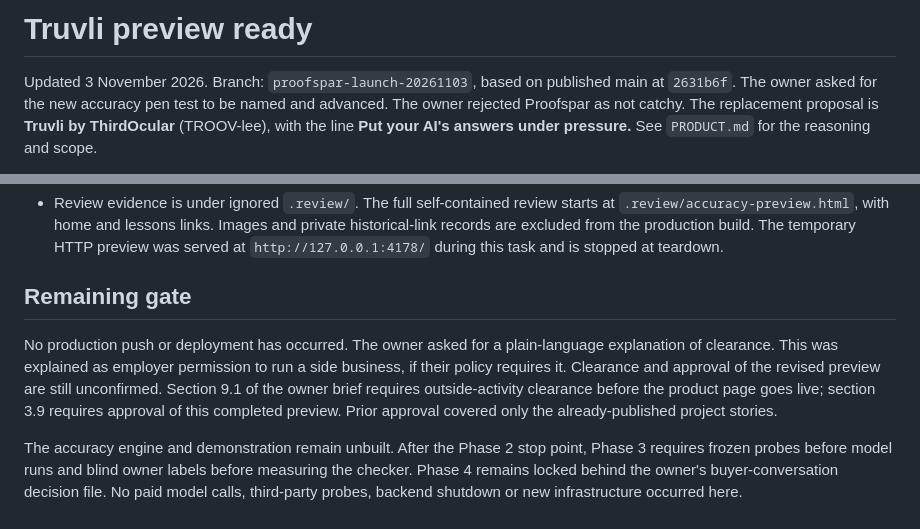
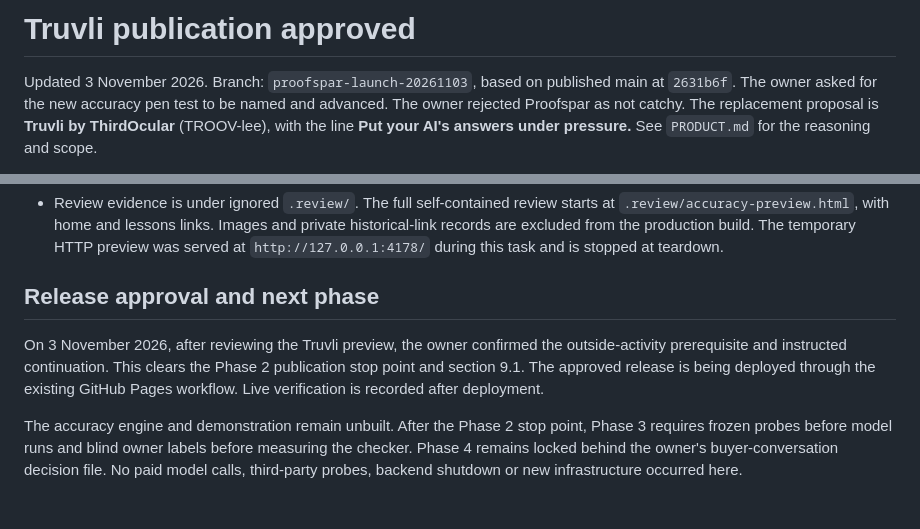
Before and after one commit to iamkanuri/thirdocular, a Markdown page: STATUS.md, 2 parts joined by grey strips. Drawn GitHub-style.

```diff
--- a/STATUS.md
+++ b/STATUS.md
@@ -1,4 +1,4 @@
-# Truvli preview ready
+# Truvli publication approved
 
 Updated 3 November 2026. Branch: `proofspar-launch-20261103`, based on published main at `2631b6f`. The owner asked for the new accuracy pen test to be named and advanced. The owner rejected Proofspar as not catchy. The replacement proposal is **Truvli by ThirdOcular** (TROOV-lee), with the line **Put your AI's answers under pressure.** See `PRODUCT.md` for the reasoning and scope.
 
@@ -20,8 +20,8 @@ Updated 3 November 2026. Branch: `proofspar-launch-20261103`, based on published
 - Lighthouse 13.6.0 on a compatible temporary Node 22.19 runtime: Home 100 performance / 100 accessibility / 100 SEO; Accuracy page under the previous name 100 / 100 / 100; Lessons 100 / 100 / 100. Font preloads resolved the initial layout shift. These are local mobile lab results, not production field measurements. Project dependencies were not changed.
 - Review evidence is under ignored `.review/`. The full self-contained review starts at `.review/accuracy-preview.html`, with home and lessons links. Images and private historical-link records are excluded from the production build. The temporary HTTP preview was served at `http://127.0.0.1:4178/` during this task and is stopped at teardown.
 
-## Remaining gate
+## Release approval and next phase
 
-No production push or deployment has occurred. The owner asked for a plain-language explanation of clearance. This was explained as employer permission to run a side business, if their policy requires it. Clearance and approval of the revised preview are still unconfirmed. Section 9.1 of the owner brief requires outside-activity clearance before the product page goes live; section 3.9 requires approval of this completed preview. Prior approval covered only the already-published project stories.
+On 3 November 2026, after reviewing the Truvli preview, the owner confirmed the outside-activity prerequisite and instructed continuation. This clears the Phase 2 publication stop point and section 9.1. The approved release is being deployed through the existing GitHub Pages workflow. Live verification is recorded after deployment.
 
 The accuracy engine and demonstration remain unbuilt. After the Phase 2 stop point, Phase 3 requires frozen probes before model runs and blind owner labels before measuring the checker. Phase 4 remains locked behind the owner's buyer-conversation decision file. No paid model calls, third-party probes, backend shutdown or new infrastructure occurred here.
```
Also changed, not shown: PRODUCT.md (+2 -2 lines).
